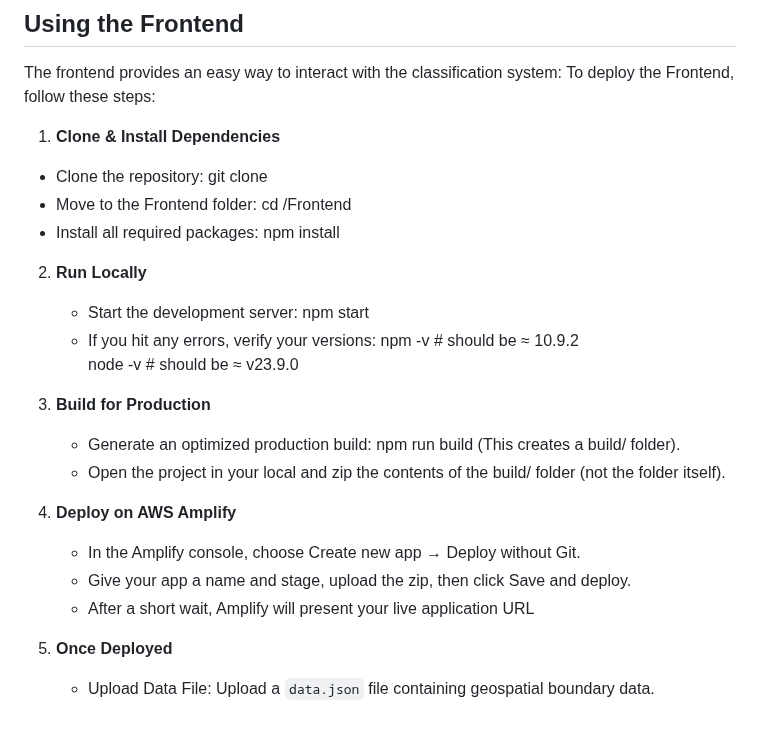
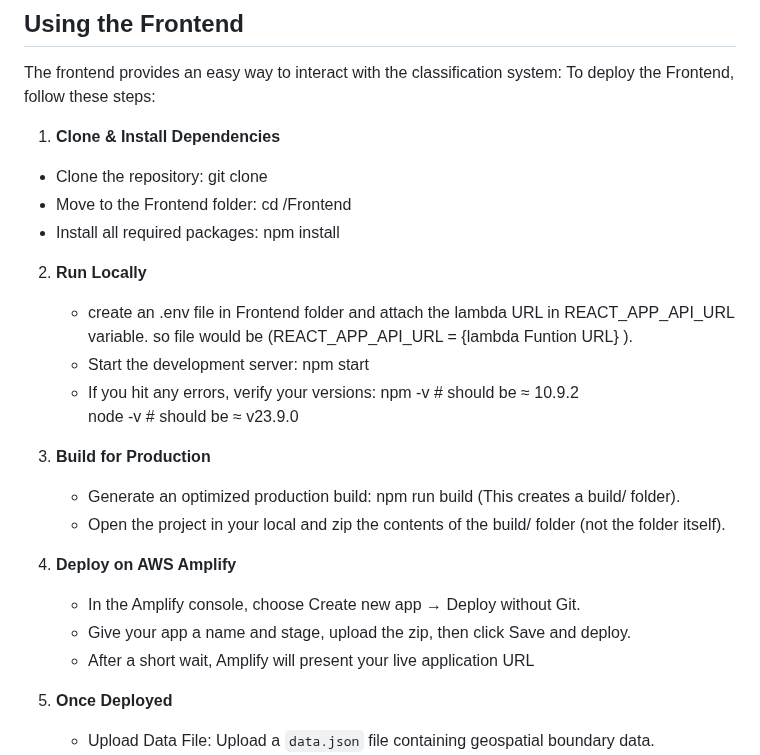
Before and after one commit to ASUCICREPO/open-earth, a Markdown page: README.md, the part around the change. Rendered like a GitHub page; blank space fills up the shorter version.

```diff
--- a/README.md
+++ b/README.md
@@ -241,24 +241,26 @@ To deploy the Frontend, follow these steps:
   - Install all required packages:
     npm install
 
+
 2. **Run Locally**
+   - create an .env file in Frontend folder and attach the lambda URL in REACT_APP_API_URL variable. so file would be (REACT_APP_API_URL = {lambda Funtion URL} ).
    - Start the development server:
      npm start
    - If you hit any errors, verify your versions:
      npm -v    # should be ≈ 10.9.2
      node -v   # should be ≈ v23.9.0
 
-3. **Build for Production**
+4. **Build for Production**
    - Generate an optimized production build:
       npm run build (This creates a build/ folder).
    - Open the project in your local and zip the contents of the build/ folder (not the folder itself).
 
-4. **Deploy on AWS Amplify**
+5. **Deploy on AWS Amplify**
    - In the Amplify console, choose Create new app → Deploy without Git.
    - Give your app a name and stage, upload the zip, then click Save and deploy.
    - After a short wait, Amplify will present your live application URL
 
-5. **Once Deployed**
+6. **Once Deployed**
    - Upload Data File: Upload a `data.json` file containing geospatial boundary data.
    - Specify Date Range: Enter the `start_date` and `end_date` for the analysis. (Note: For larger JSON files, to get better results without much cloud coverage, choose a larger date range (preferably 1–2 months).
    - Trigger Analysis: Submit the data via the frontend to trigger the Lambda function.
```
